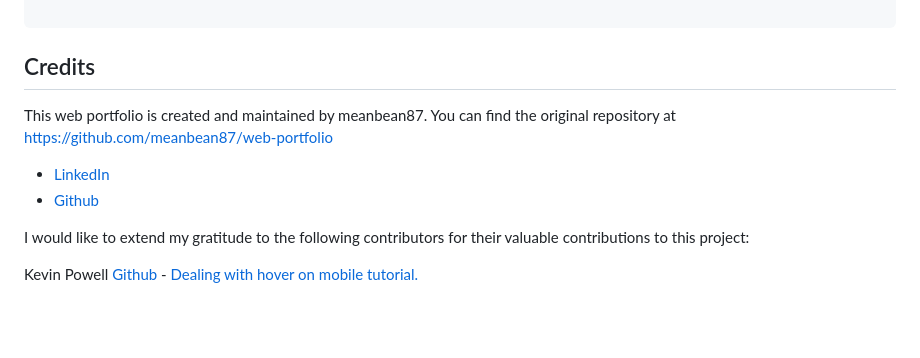
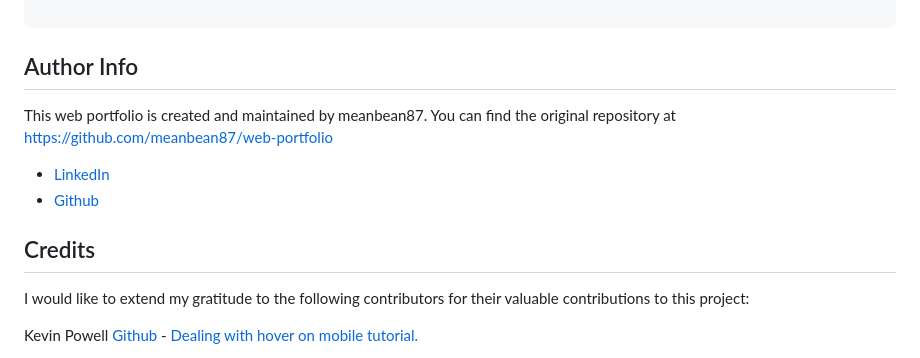
Before and after one commit to MeanBean87/web-portfolio, a Markdown page: README.md, the part around the change. Drawn GitHub-style; blank space fills up the shorter version.

Commit message:
fixed typo in README.md

````diff
--- a/README.md
+++ b/README.md
@@ -81,12 +81,14 @@ How to address hover effects on mobile applications using media queries:
 
 ```
 
-## Credits
+## Author Info
 
 This web portfolio is created and maintained by meanbean87. You can find the original repository at [https://github.com/meanbean87/web-portfolio](https://github.com/meanbean87/web-portfolio)
 
 * [LinkedIn](https://www.linkedin.com/in/michael-mattingly-5580b1280/)
 * [Github](https://github.com/MeanBean87)
+
+## Credits
 
 I would like to extend my gratitude to the following contributors for their valuable contributions to this project:
 
````
